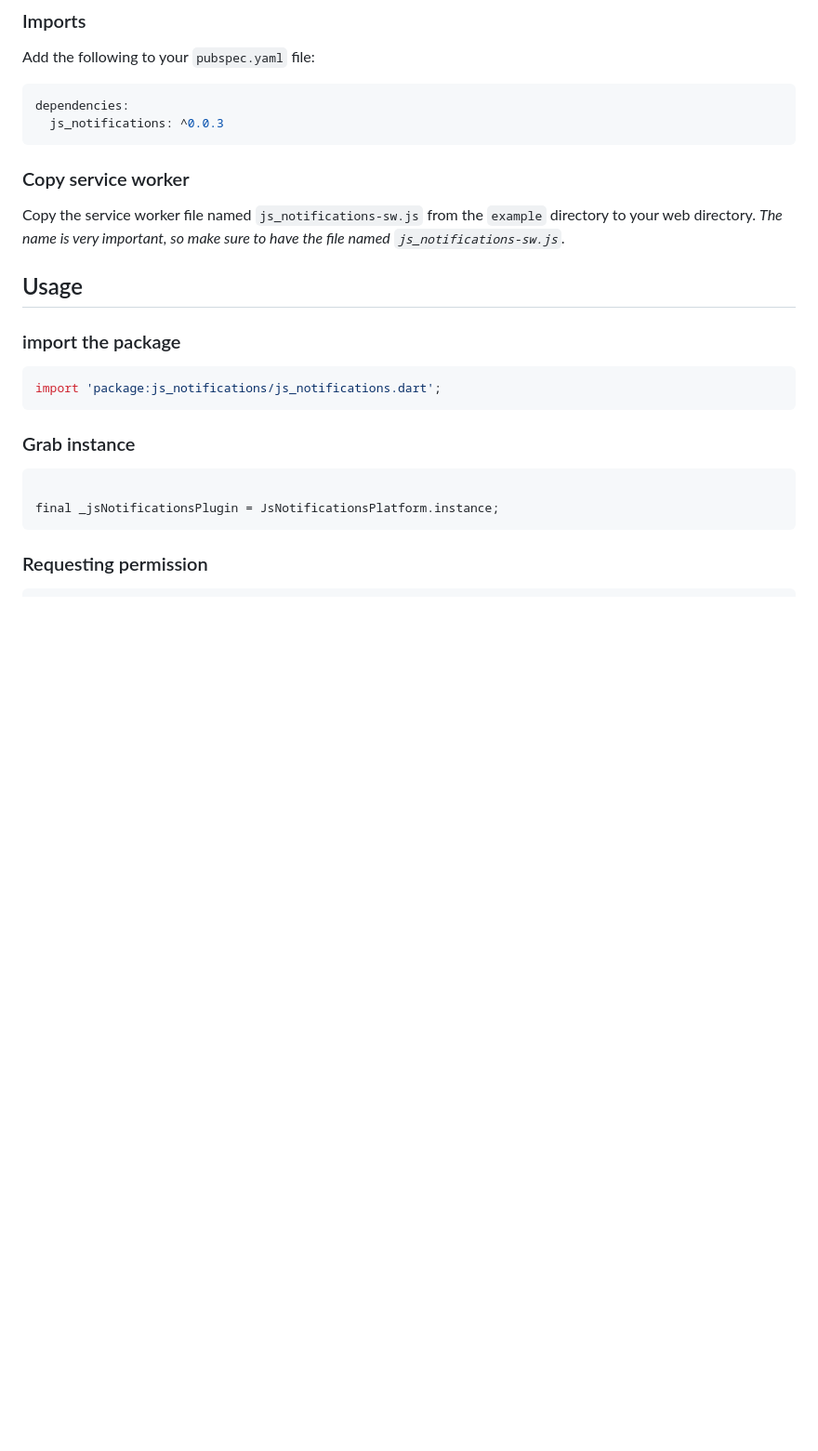
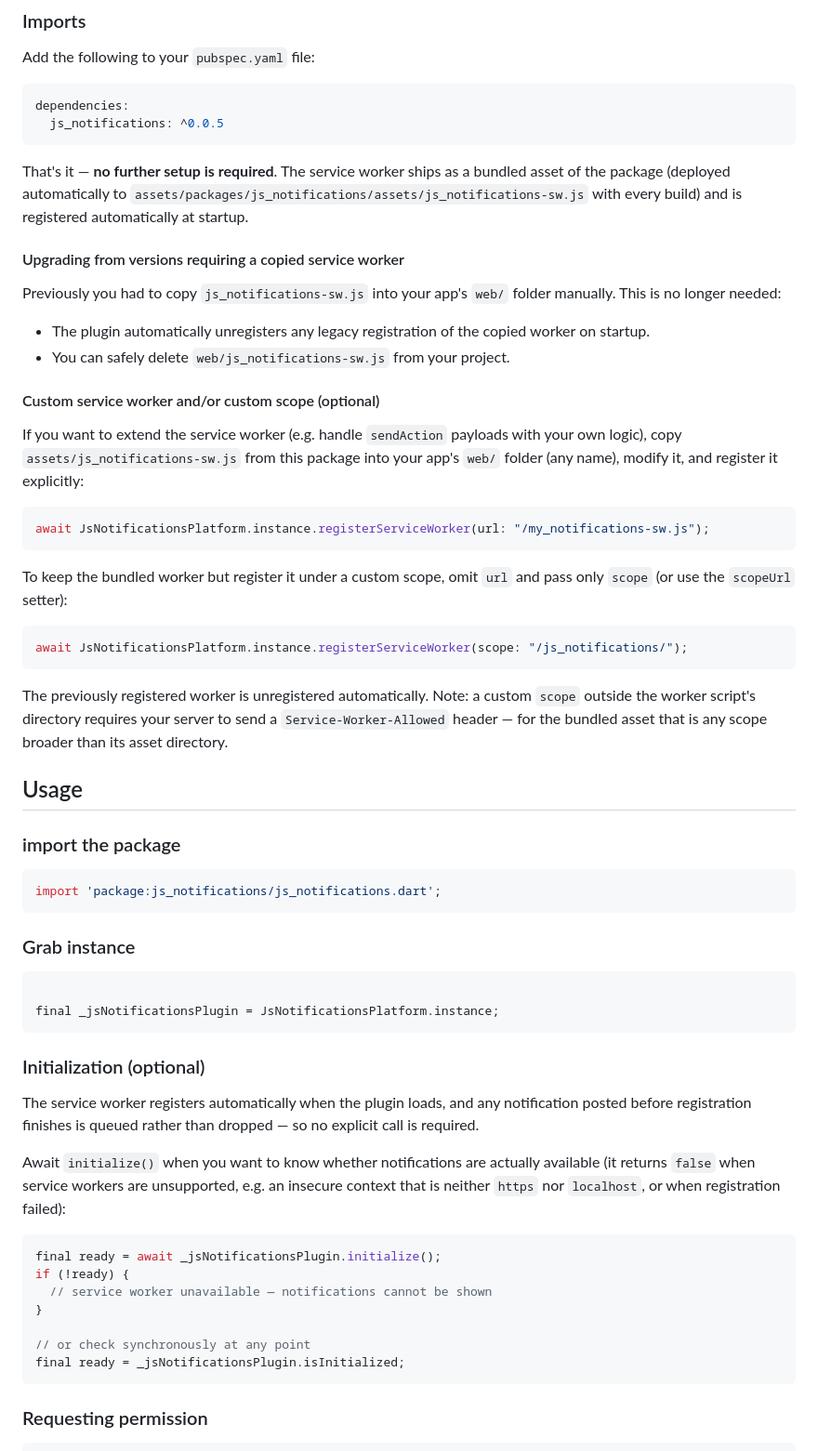
Before and after one commit to cybex-dev/js_notifications, a Markdown page: README.md, the part around the change. Shown at 93% size. GitHub-like rendering; blank space fills up the shorter version.

Commit message:
docs: update README

````diff
--- a/README.md
+++ b/README.md
@@ -66,11 +66,41 @@ The Dart Web package is limited in showing notifications, one can only show a ti
 Add the following to your `pubspec.yaml` file:
 ```yaml
 dependencies:
-  js_notifications: ^0.0.3
+  js_notifications: ^0.0.5
 ```
 
-### Copy service worker
-Copy the service worker file named `js_notifications-sw.js` from the `example` directory to your web directory. _The name is very important, so make sure to have the file named `js_notifications-sw.js`._
+That's it — **no further setup is required**. The service worker ships as a bundled asset of the
+package (deployed automatically to `assets/packages/js_notifications/assets/js_notifications-sw.js`
+with every build) and is registered automatically at startup.
+
+#### Upgrading from versions requiring a copied service worker
+
+Previously you had to copy `js_notifications-sw.js` into your app's `web/` folder manually. This is
+no longer needed:
+
+- The plugin automatically unregisters any legacy registration of the copied worker on startup.
+- You can safely delete `web/js_notifications-sw.js` from your project.
+
+#### Custom service worker and/or custom scope (optional)
+
+If you want to extend the service worker (e.g. handle `sendAction` payloads with your own logic),
+copy `assets/js_notifications-sw.js` from this package into your app's `web/` folder (any name),
+modify it, and register it explicitly:
+
+```dart
+await JsNotificationsPlatform.instance.registerServiceWorker(url: "/my_notifications-sw.js");
+```
+
+To keep the bundled worker but register it under a custom scope, omit `url` and pass only `scope`
+(or use the `scopeUrl` setter):
+
+```dart
+await JsNotificationsPlatform.instance.registerServiceWorker(scope: "/js_notifications/");
+```
+
+The previously registered worker is unregistered automatically. Note: a custom `scope` outside the
+worker script's directory requires your server to send a `Service-Worker-Allowed` header — for the
+bundled asset that is any scope broader than its asset directory.
 
 ## Usage
 
@@ -83,6 +113,25 @@ import 'package:js_notifications/js_notifications.dart';
 ```dart
 
 final _jsNotificationsPlugin = JsNotificationsPlatform.instance;
+```
+
+### Initialization (optional)
+
+The service worker registers automatically when the plugin loads, and any notification posted
+before registration finishes is queued rather than dropped — so no explicit call is required.
+
+Await `initialize()` when you want to know whether notifications are actually available (it
+returns `false` when service workers are unsupported, e.g. an insecure context that is neither
+`https` nor `localhost`, or when registration failed):
+
+```dart
+final ready = await _jsNotificationsPlugin.initialize();
+if (!ready) {
+  // service worker unavailable — notifications cannot be shown
+}
+
+// or check synchronously at any point
+final ready = _jsNotificationsPlugin.isInitialized;
 ```
 
 
````
